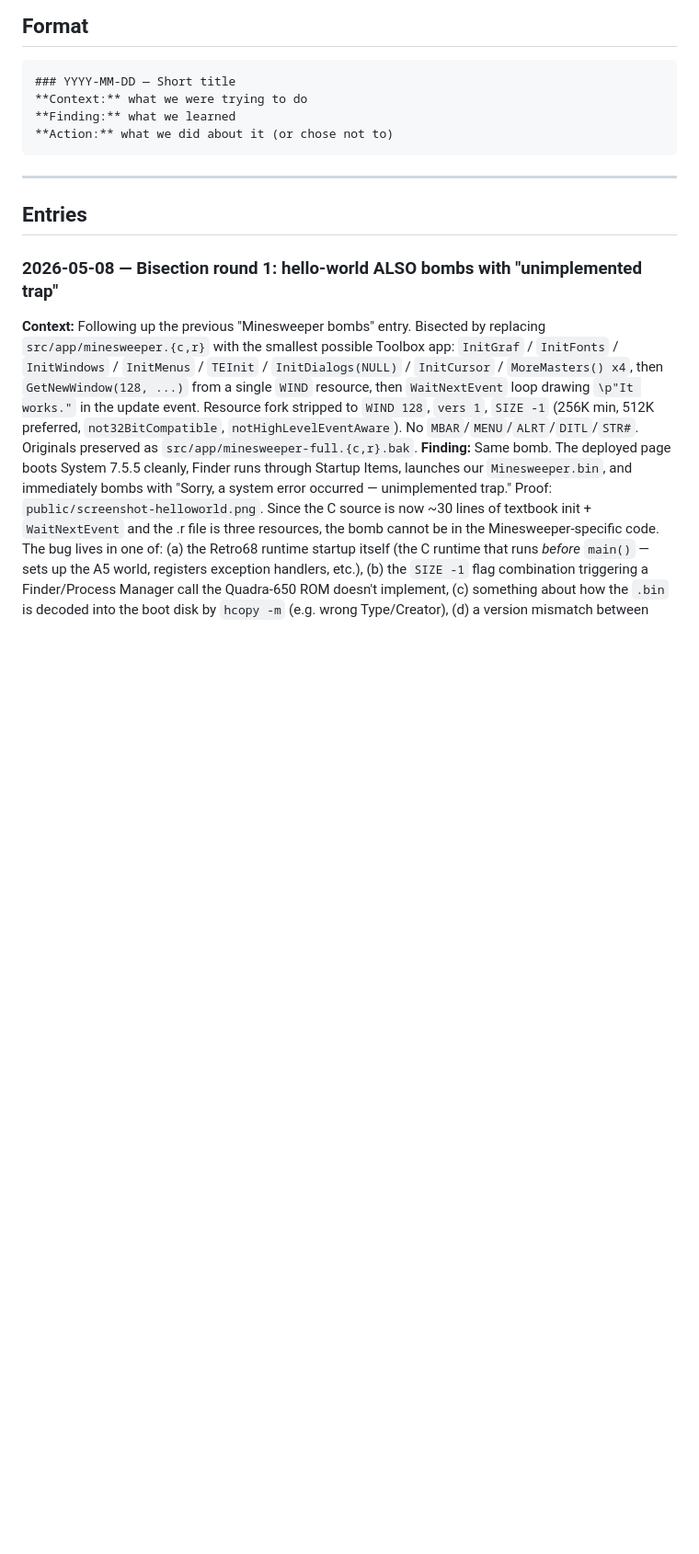
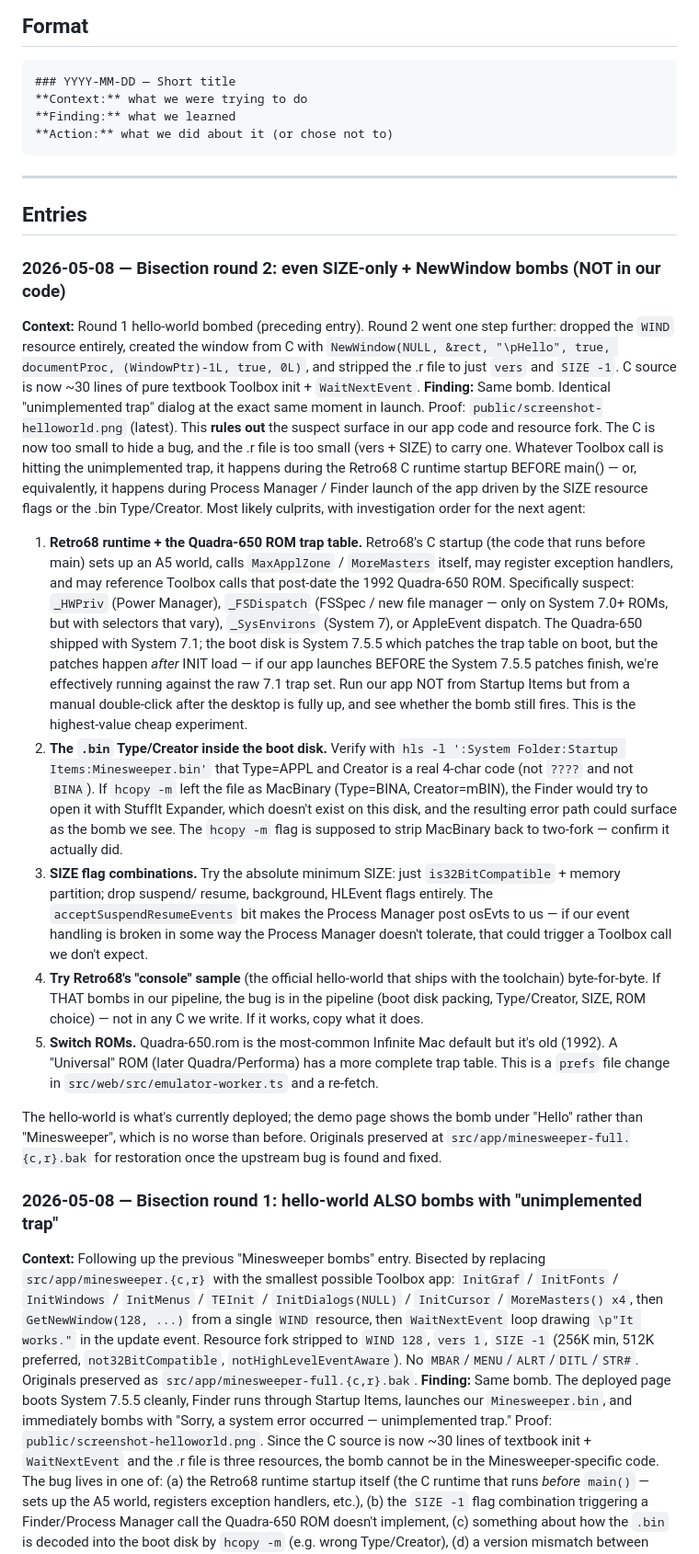
Before and after one commit to khawkins98/classic-vibe-mac, a Markdown page: LEARNINGS.md, the part around the change. Shown: that part at 92% size. Drawn GitHub-style; blank space fills up the shorter version.

```diff
--- a/LEARNINGS.md
+++ b/LEARNINGS.md
@@ -29,6 +29,73 @@ the next person (or future-you) from rediscovering the same lessons.
 ## Entries
 
 <!-- Newest entries on top. -->
+
+### 2026-05-08 — Bisection round 2: even SIZE-only + NewWindow bombs (NOT in our code)
+**Context:** Round 1 hello-world bombed (preceding entry). Round 2
+went one step further: dropped the `WIND` resource entirely, created
+the window from C with `NewWindow(NULL, &rect, "\pHello",
+true, documentProc, (WindowPtr)-1L, true, 0L)`, and stripped the .r
+file to just `vers` and `SIZE -1`. C source is now ~30 lines of pure
+textbook Toolbox init + `WaitNextEvent`.
+**Finding:** Same bomb. Identical "unimplemented trap" dialog at the
+exact same moment in launch. Proof: `public/screenshot-helloworld.png`
+(latest). This **rules out** the suspect surface in our app code and
+resource fork. The C is now too small to hide a bug, and the .r file
+is too small (vers + SIZE) to carry one. Whatever Toolbox call is
+hitting the unimplemented trap, it happens during the Retro68 C
+runtime startup BEFORE main() — or, equivalently, it happens during
+Process Manager / Finder launch of the app driven by the SIZE
+resource flags or the .bin Type/Creator. Most likely culprits, with
+investigation order for the next agent:
+
+  1. **Retro68 runtime + the Quadra-650 ROM trap table.** Retro68's
+     C startup (the code that runs before main) sets up an A5 world,
+     calls `MaxApplZone` / `MoreMasters` itself, may register
+     exception handlers, and may reference Toolbox calls that
+     post-date the 1992 Quadra-650 ROM. Specifically suspect:
+     `_HWPriv` (Power Manager), `_FSDispatch` (FSSpec / new file
+     manager — only on System 7.0+ ROMs, but with selectors that
+     vary), `_SysEnvirons` (System 7), or AppleEvent dispatch.
+     The Quadra-650 shipped with System 7.1; the boot disk is
+     System 7.5.5 which patches the trap table on boot, but the
+     patches happen *after* INIT load — if our app launches
+     BEFORE the System 7.5.5 patches finish, we're effectively
+     running against the raw 7.1 trap set. Run our app NOT from
+     Startup Items but from a manual double-click after the
+     desktop is fully up, and see whether the bomb still fires.
+     This is the highest-value cheap experiment.
+  2. **The `.bin` Type/Creator inside the boot disk.** Verify with
+     `hls -l ':System Folder:Startup Items:Minesweeper.bin'` that
+     Type=APPL and Creator is a real 4-char code (not `????` and
+     not `BINA`). If `hcopy -m` left the file as MacBinary
+     (Type=BINA, Creator=mBIN), the Finder would try to open it
+     with StuffIt Expander, which doesn't exist on this disk,
+     and the resulting error path could surface as the bomb we
+     see. The `hcopy -m` flag is supposed to strip MacBinary back
+     to two-fork — confirm it actually did.
+  3. **SIZE flag combinations.** Try the absolute minimum SIZE:
+     just `is32BitCompatible` + memory partition; drop suspend/
+     resume, background, HLEvent flags entirely. The
+     `acceptSuspendResumeEvents` bit makes the Process Manager
+     post osEvts to us — if our event handling is broken in some
+     way the Process Manager doesn't tolerate, that could trigger
+     a Toolbox call we don't expect.
+  4. **Try Retro68's "console" sample** (the official hello-world
+     that ships with the toolchain) byte-for-byte. If THAT bombs
+     in our pipeline, the bug is in the pipeline (boot disk
+     packing, Type/Creator, SIZE, ROM choice) — not in any C we
+     write. If it works, copy what it does.
+  5. **Switch ROMs.** Quadra-650.rom is the most-common Infinite
+     Mac default but it's old (1992). A "Universal" ROM (later
+     Quadra/Performa) has a more complete trap table. This is a
+     `prefs` file change in `src/web/src/emulator-worker.ts` and
+     a re-fetch.
+
+The hello-world is what's currently deployed; the demo page shows
+the bomb under "Hello" rather than "Minesweeper", which is no
+worse than before. Originals preserved at
+`src/app/minesweeper-full.{c,r}.bak` for restoration once the
+upstream bug is found and fixed.
 
 ### 2026-05-08 — Bisection round 1: hello-world ALSO bombs with "unimplemented trap"
 **Context:** Following up the previous "Minesweeper bombs" entry. Bisected
```
Also changed, not shown: public/screenshot-helloworld.png (added), 1 other file.
